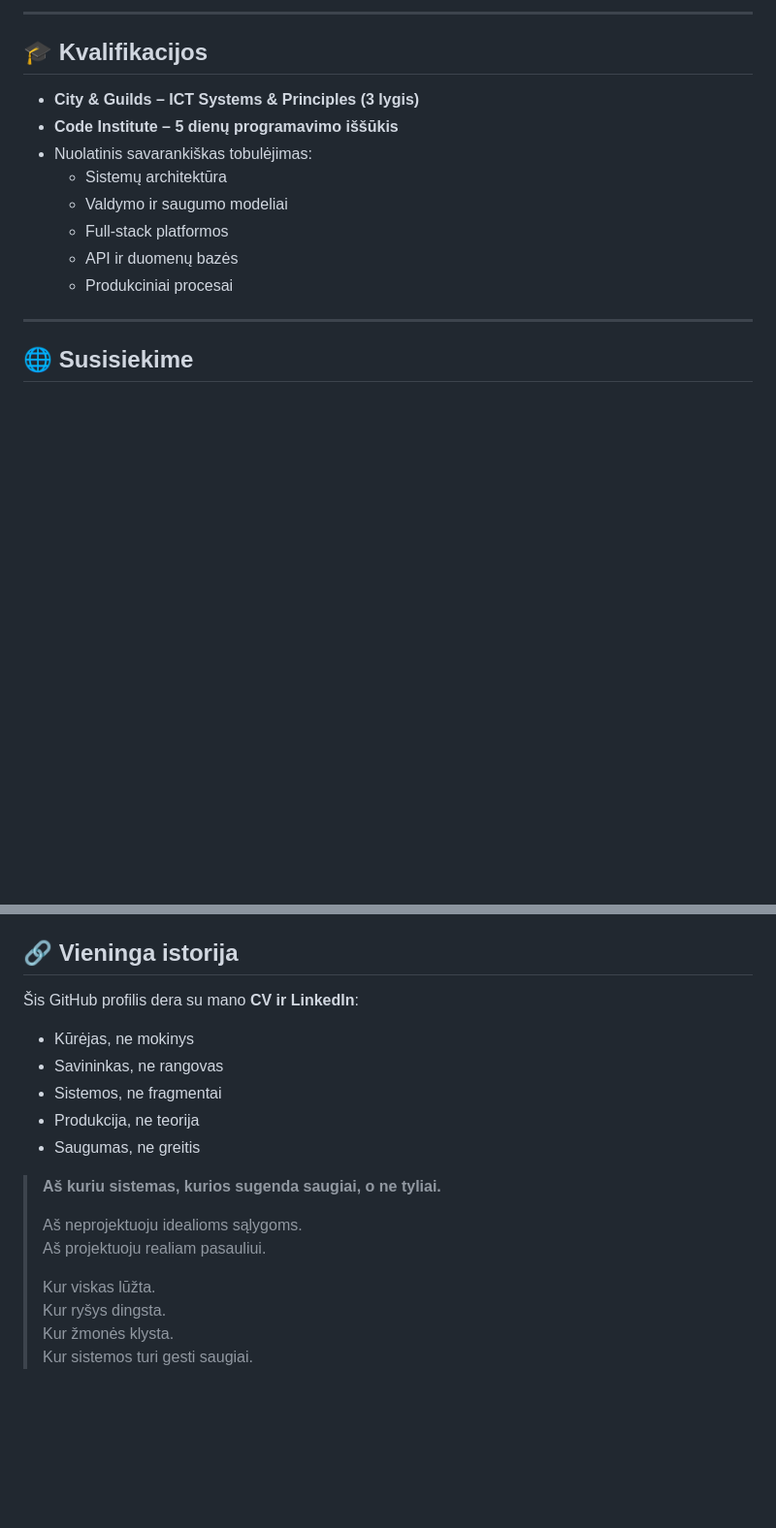
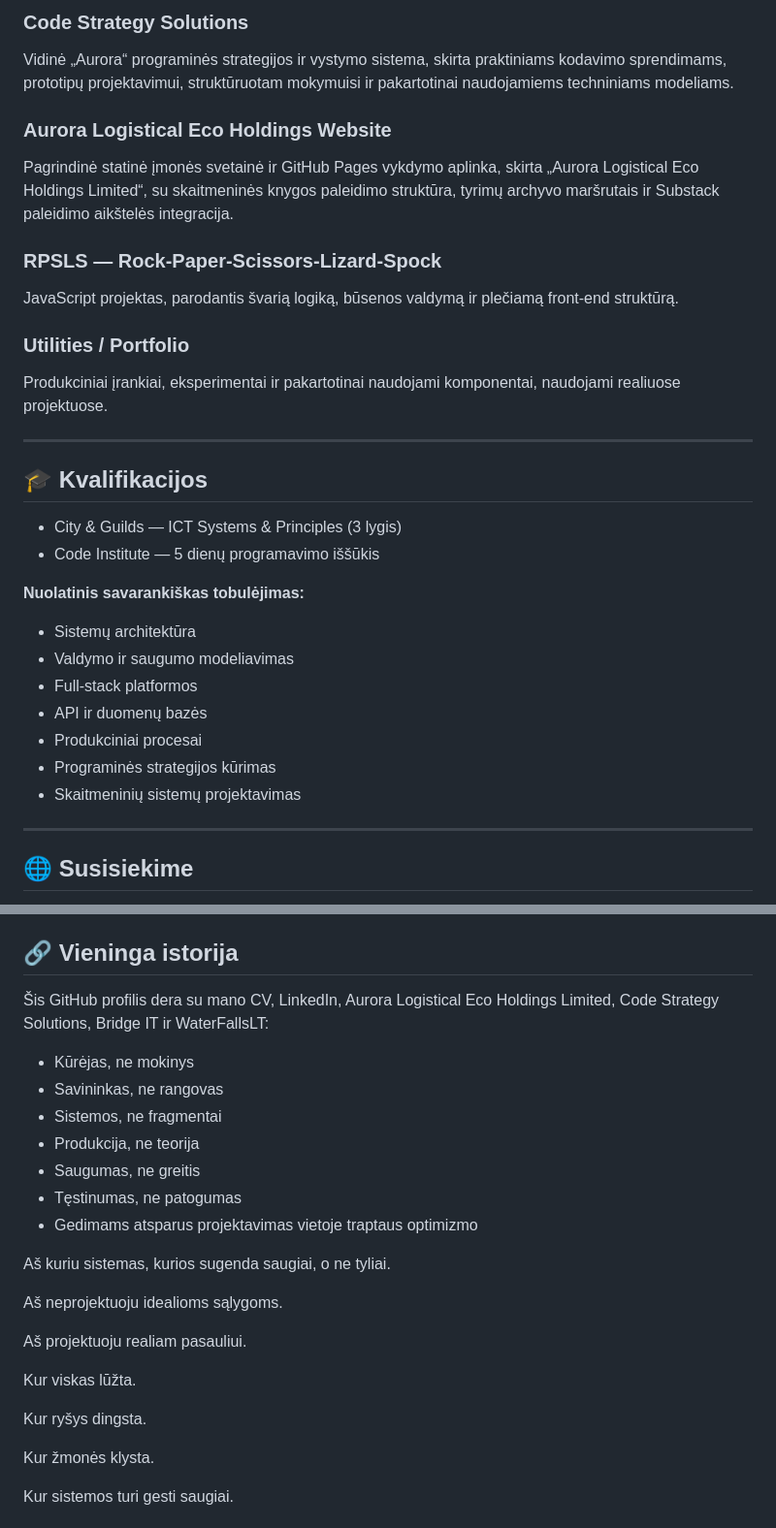
Before and after one commit to AOL83/AOL83, a Markdown page: README.lt.md, 2 parts joined by grey strips. Shown at 97% size. Rendered like a GitHub page; blank space fills up the shorter version.

```diff
--- a/README.lt.md
+++ b/README.lt.md
@@ -110,18 +129,38 @@ Tai **sistemų inžinerijos darbas**, skirtas nuspėjamam elgesiui, kai viskas e
 
-<hr/>
+### Code Strategy Solutions
+
+Vidinė „Aurora“ programinės strategijos ir vystymo sistema, skirta praktiniams kodavimo sprendimams, prototipų projektavimui, struktūruotam mokymuisi ir pakartotinai naudojamiems techniniams modeliams.
+
+### Aurora Logistical Eco Holdings Website
+
+Pagrindinė statinė įmonės svetainė ir GitHub Pages vykdymo aplinka, skirta „Aurora Logistical Eco Holdings Limited“, su skaitmeninės knygos paleidimo struktūra, tyrimų archyvo maršrutais ir Substack paleidimo aikštelės integracija.
+
+### RPSLS — Rock-Paper-Scissors-Lizard-Spock
+
+JavaScript projektas, parodantis švarią logiką, būsenos valdymą ir plečiamą front-end struktūrą.
+
+### Utilities / Portfolio
+
+Produkciniai įrankiai, eksperimentai ir pakartotinai naudojami komponentai, naudojami realiuose projektuose.
+
+---
 
 ## 🎓 Kvalifikacijos
 
-- **City & Guilds – ICT Systems & Principles (3 lygis)**
-- **Code Institute – 5 dienų programavimo iššūkis**
-- Nuolatinis savarankiškas tobulėjimas:
-  - Sistemų architektūra
-  - Valdymo ir saugumo modeliai
-  - Full-stack platformos
-  - API ir duomenų bazės
-  - Produkciniai procesai
+- City & Guilds — ICT Systems & Principles (3 lygis)
+- Code Institute — 5 dienų programavimo iššūkis
 
-<hr/>
+**Nuolatinis savarankiškas tobulėjimas:**
+
+- Sistemų architektūra
+- Valdymo ir saugumo modeliavimas
+- Full-stack platformos
+- API ir duomenų bazės
+- Produkciniai procesai
+- Programinės strategijos kūrimas
+- Skaitmeninių sistemų projektavimas
+
+---
 
 ## 🌐 Susisiekime
 
@@ -168,20 +256,27 @@ Tai **sistemų inžinerijos darbas**, skirtas nuspėjamam elgesiui, kai viskas e
 
 ## 🔗 Vieninga istorija
 
-Šis GitHub profilis dera su mano **CV ir LinkedIn**:
+Šis GitHub profilis dera su mano CV, LinkedIn, Aurora Logistical Eco Holdings Limited, Code Strategy Solutions, Bridge IT ir WaterFallsLT:
 
 - Kūrėjas, ne mokinys
 - Savininkas, ne rangovas
 - Sistemos, ne fragmentai
 - Produkcija, ne teorija
 - Saugumas, ne greitis
+- Tęstinumas, ne patogumas
+- Gedimams atsparus projektavimas vietoje traptaus optimizmo
 
-> **Aš kuriu sistemas, kurios sugenda saugiai, o ne tyliai.**
->
-> Aš neprojektuoju idealioms sąlygoms.
-> Aš projektuoju realiam pasauliui.
->
-> Kur viskas lūžta.
-> Kur ryšys dingsta.
-> Kur žmonės klysta.
-> Kur sistemos turi gesti saugiai.
+Aš kuriu sistemas, kurios sugenda saugiai, o ne tyliai.
+
+Aš neprojektuoju idealioms sąlygoms.
+
+Aš projektuoju realiam pasauliui.
+
+Kur viskas lūžta.
+
+Kur ryšys dingsta.
+
+Kur žmonės klysta.
+
+Kur sistemos turi gesti saugiai.
+
```
Also changed, not shown: other parts of README.lt.md (+141 -65 lines).
